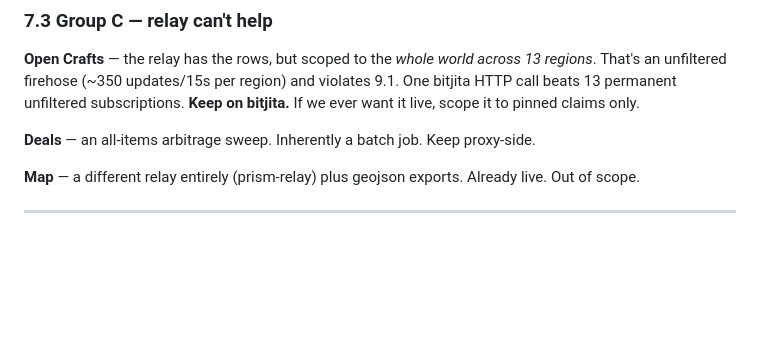
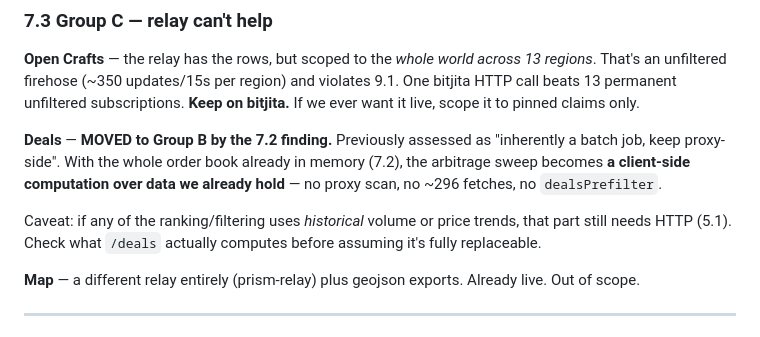
Before and after one commit to h-almansouri/Bitcraft-Companion, a Markdown page: OVERHAUL.md, the part around one of its changes. GitHub-like rendering; blank space fills up the shorter version.

```diff
--- a/OVERHAUL.md
+++ b/OVERHAUL.md
@@ -622,7 +663,14 @@ via the inventory fix.
 violates 9.1. One bitjita HTTP call beats 13 permanent unfiltered subscriptions.
 **Keep on bitjita.** If we ever want it live, scope it to pinned claims only.
 
-**Deals** — an all-items arbitrage sweep. Inherently a batch job. Keep proxy-side.
+**Deals** — **MOVED to Group B by the 7.2 finding.** Previously assessed as
+"inherently a batch job, keep proxy-side". With the whole order book already in
+memory (7.2), the arbitrage sweep becomes **a client-side computation over data
+we already hold** — no proxy scan, no ~296 fetches, no `dealsPrefilter`.
+
+Caveat: if any of the ranking/filtering uses *historical* volume or price
+trends, that part still needs HTTP (5.1). Check what `/deals` actually computes
+before assuming it's fully replaceable.
 
 **Map** — a different relay entirely (prism-relay) plus geojson exports. Already
 live. Out of scope.
```
Also changed, not shown: other parts of OVERHAUL.md (+49 -2 lines).
